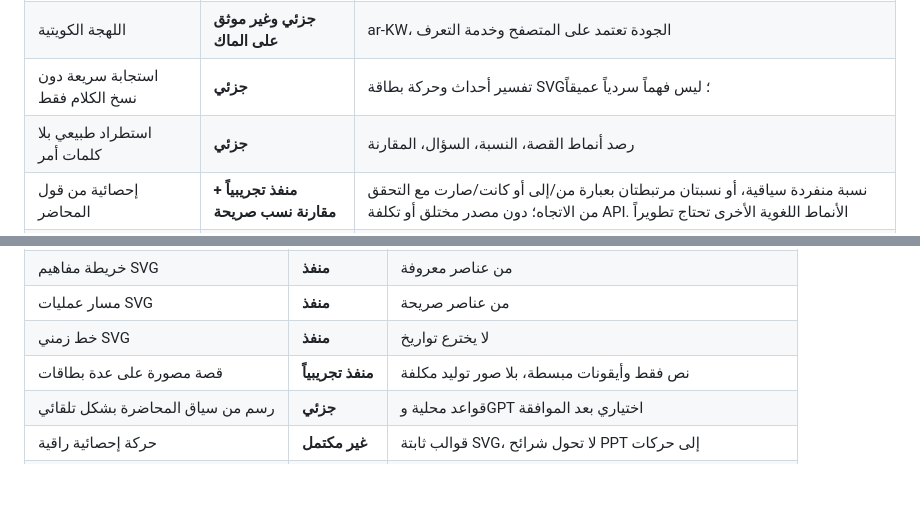
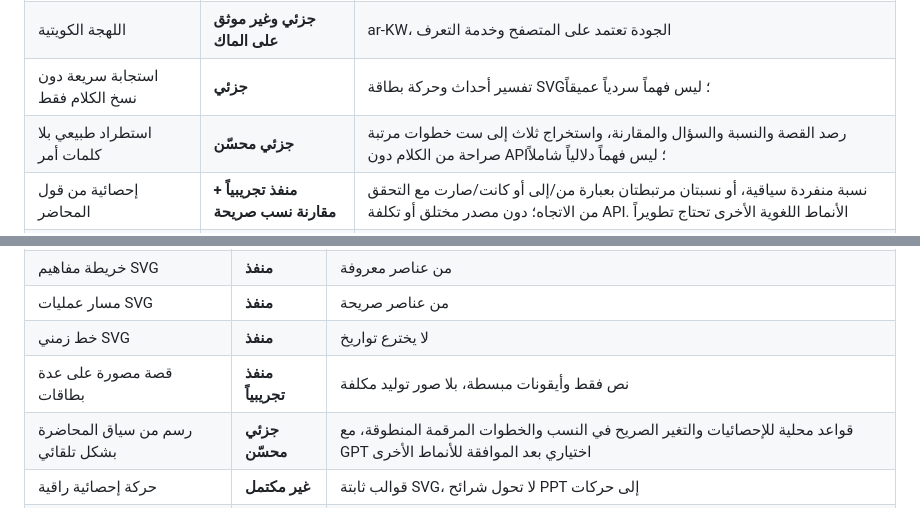
Before and after one commit to ProfAlfailakawi/alfa-cognitive-stage, a Markdown page: docs/SPEC_STATUS_AR.md, 2 parts joined by grey strips. Rendered like a GitHub page; blank space fills up the shorter version.

Commit message:
docs: record actual offline spoken procedural graphics as partial natural director coverage

```diff
--- a/docs/SPEC_STATUS_AR.md
+++ b/docs/SPEC_STATUS_AR.md
@@ -45,7 +45,7 @@
 | بدء/إيقاف التعرف الصوتي | **منفذ برمجياً** | Chrome Web Speech API بإذن ميكروفون |
 | اللهجة الكويتية | **جزئي وغير موثق على الماك** | ar-KW، الجودة تعتمد على المتصفح وخدمة التعرف |
 | استجابة سريعة دون نسخ الكلام فقط | **جزئي** | تفسير أحداث وحركة بطاقة SVG؛ ليس فهماً سردياً عميقاً |
-| استطراد طبيعي بلا كلمات أمر | **جزئي** | رصد أنماط القصة، النسبة، السؤال، المقارنة |
+| استطراد طبيعي بلا كلمات أمر | **جزئي محسّن** | رصد القصة والنسبة والسؤال والمقارنة، واستخراج ثلاث إلى ست خطوات مرتبة صراحة من الكلام دون API؛ ليس فهماً دلالياً شاملاً |
 | إحصائية من قول المحاضر | **منفذ تجريبياً + مقارنة نسب صريحة** | نسبة منفردة سياقية، أو نسبتان مرتبطتان بعبارة من/إلى أو كانت/صارت مع التحقق من الاتجاه؛ دون مصدر مختلق أو تكلفة API. الأنماط اللغوية الأخرى تحتاج تطويراً |
 | مشهد قصصي يتراكم خلال الحديث | **منفذ تجريبياً** | 2–4 مقاطع كلام، قصير ومقيد بوقت، لا يخترع أحداثاً |
 | إنشاء مقارنة غير موجودة في العرض | **جزئي** | عبر اقتراح GPT أو إدخال عناصر صريحة محلياً |
@@ -71,7 +71,7 @@
 | مسار عمليات SVG | **منفذ** | من عناصر صريحة |
 | خط زمني SVG | **منفذ** | لا يخترع تواريخ |
 | قصة مصورة على عدة بطاقات | **منفذ تجريبياً** | نص فقط وأيقونات مبسطة، بلا صور توليد مكلفة |
-| رسم من سياق المحاضرة بشكل تلقائي | **جزئي** | قواعد محلية وGPT اختياري بعد الموافقة |
+| رسم من سياق المحاضرة بشكل تلقائي | **جزئي محسّن** | قواعد محلية للإحصائيات والتغير الصريح في النسب والخطوات المرقمة المنطوقة، مع GPT اختياري بعد الموافقة للأنماط الأخرى |
 | حركة إحصائية راقية | **غير مكتمل** | قوالب ثابتة SVG، لا تحول شرائح PPT إلى حركات |
 | رسوم معقدة ديناميكية ومحاكاة ما لو | **غير منفذ** | مخطط مستقبل |
 | أيقونات متكيفة مع موضوع أي تخصص | **جزئي** | أيقونات/دوائر خطية محدودة |
```
